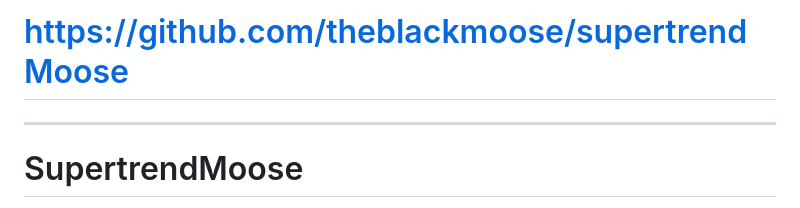
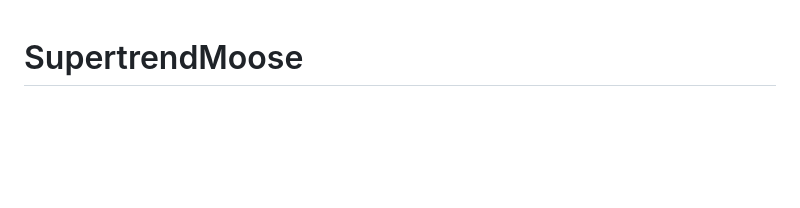
Before and after one commit to theblackmoose/supertrendMoose, a Markdown page: README.md, the part around the change. Drawn GitHub-style; blank space fills up the shorter version.

Commit message:
Clean up README by removing links and horizontal rule
Removed unnecessary links and horizontal rule from README.

```diff
--- a/README.md
+++ b/README.md
@@ -1,7 +1,3 @@
-# https://github.com/theblackmoose/supertrendMoose
-
----
-
 # SupertrendMoose
 
 **Big antlers, sharper entries.**
```
